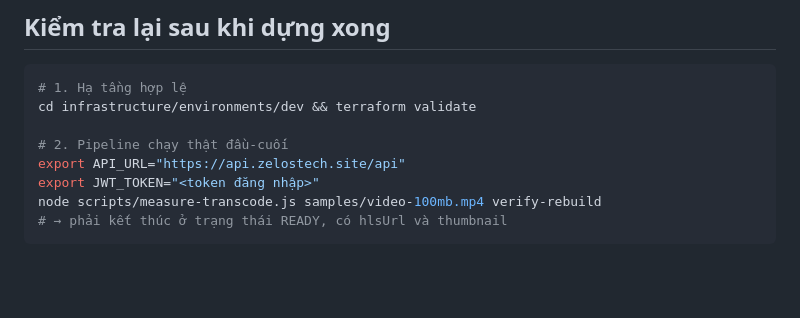
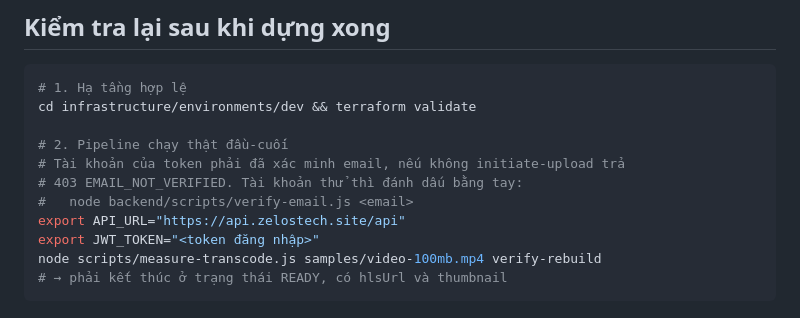
Before and after one commit to DinhQuocCuong28664/DACNTT_VideoStreaming, a Markdown page: docs/REBUILD_ON_NEW_AWS_ACCOUNT.md, the part around the change. Rendered like a GitHub page; blank space fills up the shorter version.

```diff
--- a/docs/REBUILD_ON_NEW_AWS_ACCOUNT.md
+++ b/docs/REBUILD_ON_NEW_AWS_ACCOUNT.md
@@ -162,6 +162,9 @@ chọn:
 cd infrastructure/environments/dev && terraform validate
 
 # 2. Pipeline chạy thật đầu-cuối
+# Tài khoản của token phải đã xác minh email, nếu không initiate-upload trả
+# 403 EMAIL_NOT_VERIFIED. Tài khoản thử thì đánh dấu bằng tay:
+#   node backend/scripts/verify-email.js <email>
 export API_URL="https://api.zelostech.site/api"
 export JWT_TOKEN="<token đăng nhập>"
 node scripts/measure-transcode.js samples/video-100mb.mp4 verify-rebuild
```
Also changed, not shown: CHECKLIST.md (+1 -0 lines), README.md (+1 -1 lines).
